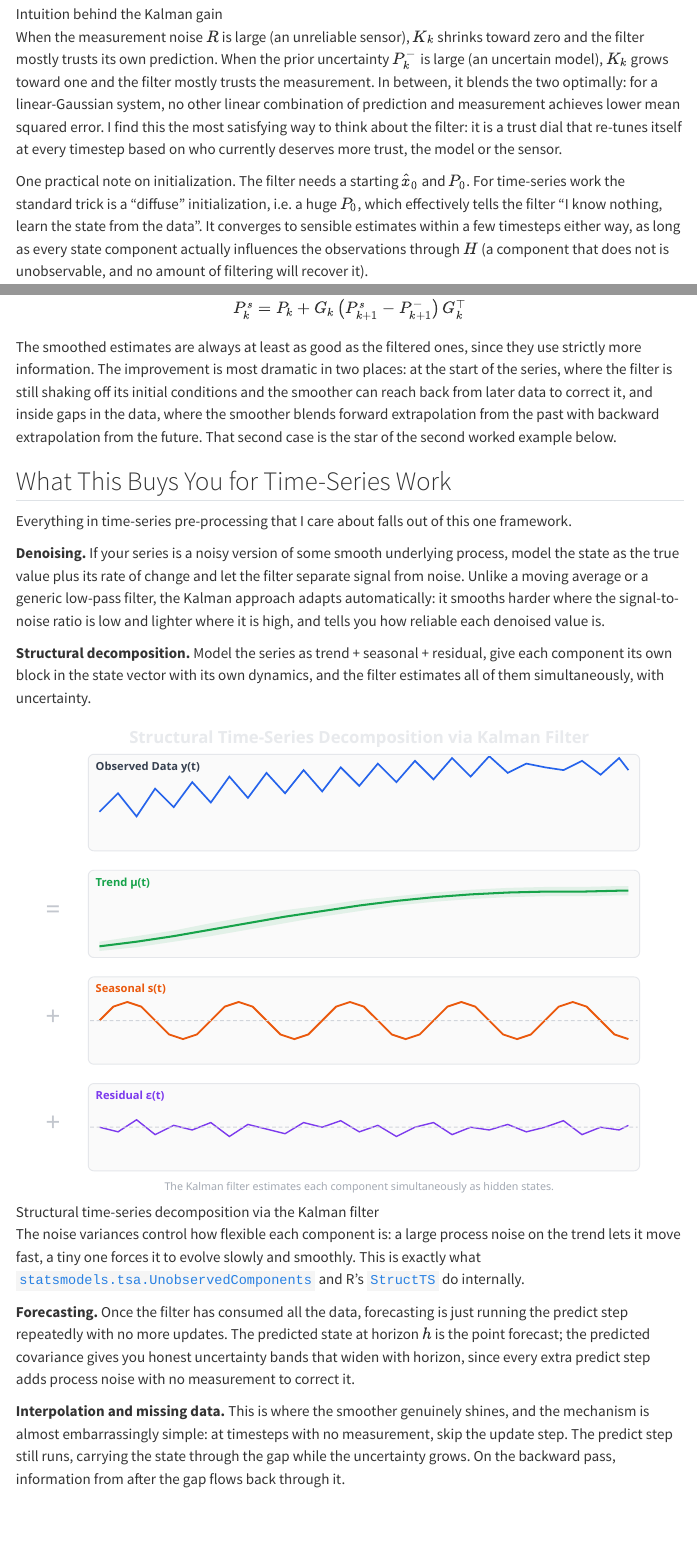
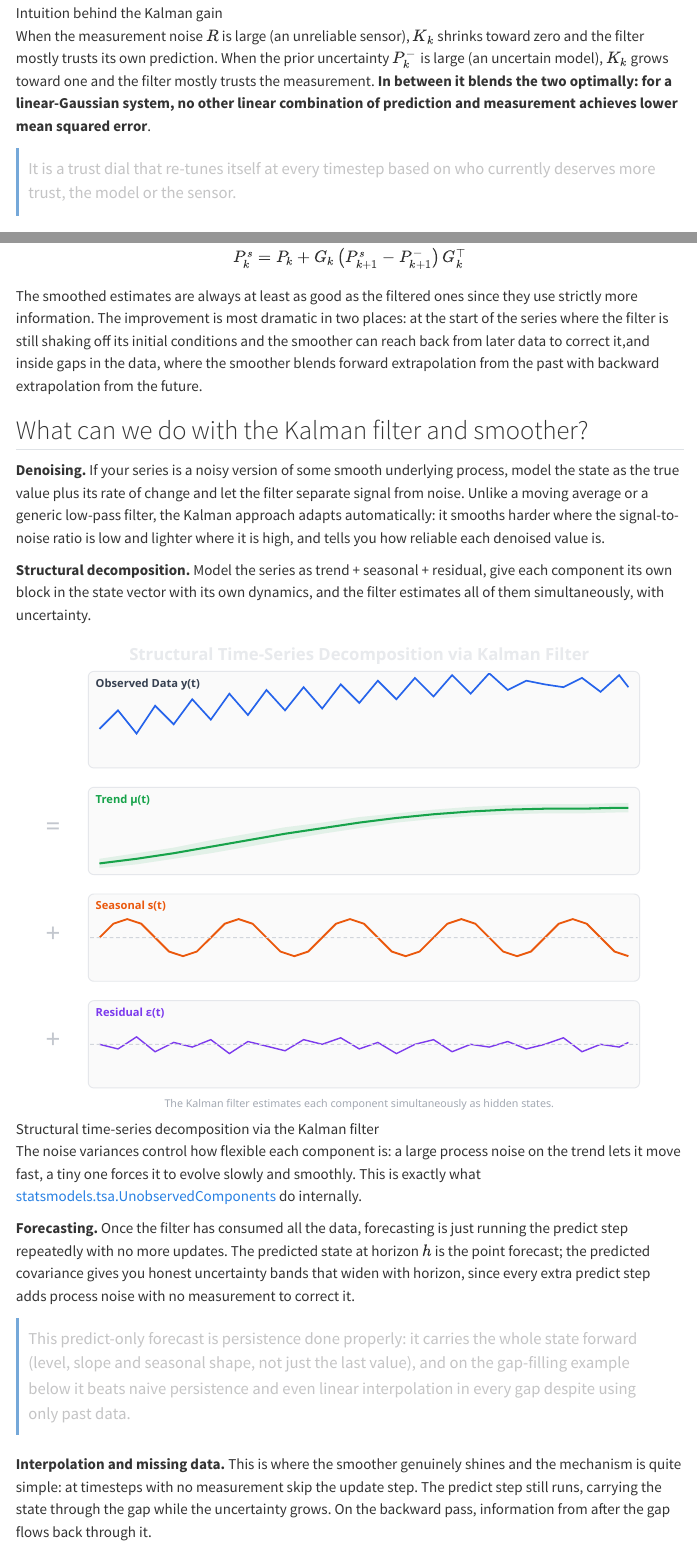
Before and after one commit to garg-aayush/garg-aayush.github.io, a Quarto document (posts/2026-07-15-kalman-filters-time-series/index.qmd): the page in a window 1100 px wide, from 3640 px down, and a second part further down, joined at a grey line. Rendered offline with R 4.5, knitr and Pandoc in place of Quarto, with nearby package versions; menus at the side of the page are left out.

Commit message:
post: add forecast-as-persistence note to the forecasting paragraph

```diff
--- a/posts/2026-07-15-kalman-filters-time-series/index.qmd
+++ b/posts/2026-07-15-kalman-filters-time-series/index.qmd
@@ -108,6 +108,6 @@ The gain is the heart of the algorithm and worth staring at for a minute.
 
 ![Intuition behind the Kalman gain](/static/img/blog-2026-07-15/fig6_kalman_gain.svg){width=100%}
 
-When the measurement noise $R$ is large (an unreliable sensor), $K_k$ shrinks toward zero and the filter mostly trusts its own prediction. When the prior uncertainty $P^-_k$ is large (an uncertain model), $K_k$ grows toward one and the filter mostly trusts the measurement. In between, it blends the two optimally: for a linear-Gaussian system, no other linear combination of prediction and measurement achieves lower mean squared error. I find this the most satisfying way to think about the filter: it is a trust dial that re-tunes itself at every timestep based on who currently deserves more trust, the model or the sensor.
+When the measurement noise $R$ is large (an unreliable sensor), $K_k$ shrinks toward zero and the filter mostly trusts its own prediction. When the prior uncertainty $P^-_k$ is large (an uncertain model), $K_k$ grows toward one and the filter mostly trusts the measurement. **In between it blends the two optimally: for a linear-Gaussian system, no other linear combination of prediction and measurement achieves lower mean squared error**.
 
-One practical note on initialization. The filter needs a starting $\hat{x}_0$ and $P_0$. For time-series work the standard trick is a "diffuse" initialization, i.e. a huge $P_0$, which effectively tells the filter "I know nothing, learn the state from the data". It converges to sensible estimates within a few timesteps either way, as long as every state component actually influences the observations through $H$ (a component that does not is unobservable, and no amount of filtering will recover it).
+>It is a trust dial that re-tunes itself at every timestep based on who currently deserves more trust, the model or the sensor.
@@ -136,11 +138,9 @@ $$
 P^s_k = P_k + G_k \left( P^s_{k+1} - P^-_{k+1} \right) G_k^\top
 $$
 
-The smoothed estimates are always at least as good as the filtered ones, since they use strictly more information. The improvement is most dramatic in two places: at the start of the series, where the filter is still shaking off its initial conditions and the smoother can reach back from later data to correct it, and inside gaps in the data, where the smoother blends forward extrapolation from the past with backward extrapolation from the future. That second case is the star of the second worked example below.
+The smoothed estimates are always at least as good as the filtered ones since they use strictly more information. The improvement is most dramatic in two places: at the start of the series where the filter is still shaking off its initial conditions and the smoother can reach back from later data to correct it,and inside gaps in the data, where the smoother blends forward extrapolation from the past with backward extrapolation from the future.
 
-## What This Buys You for Time-Series Work
-
-Everything in time-series pre-processing that I care about falls out of this one framework.
+## What can we do with the Kalman filter and smoother?
 
 **Denoising.** If your series is a noisy version of some smooth underlying process, model the state as the true value plus its rate of change and let the filter separate signal from noise. Unlike a moving average or a generic low-pass filter, the Kalman approach adapts automatically: it smooths harder where the signal-to-noise ratio is low and lighter where it is high, and tells you how reliable each denoised value is.
 
@@ -148,11 +148,13 @@ Everything in time-series pre-processing that I care about falls out of this one
 
 ![Structural time-series decomposition via the Kalman filter](/static/img/blog-2026-07-15/fig4_time_series_decomposition.svg){width=100%}
 
-The noise variances control how flexible each component is: a large process noise on the trend lets it move fast, a tiny one forces it to evolve slowly and smoothly. This is exactly what [`statsmodels.tsa.UnobservedComponents`](https://www.statsmodels.org/stable/generated/statsmodels.tsa.statespace.structural.UnobservedComponents.html) and R's [`StructTS`](https://stat.ethz.ch/R-manual/R-devel/library/stats/html/StructTS.html) do internally.
+The noise variances control how flexible each component is: a large process noise on the trend lets it move fast, a tiny one forces it to evolve slowly and smoothly. This is exactly what [statsmodels.tsa.UnobservedComponents](https://www.statsmodels.org/stable/generated/statsmodels.tsa.statespace.structural.UnobservedComponents.html) do internally.
 
 **Forecasting.** Once the filter has consumed all the data, forecasting is just running the predict step repeatedly with no more updates. The predicted state at horizon $h$ is the point forecast; the predicted covariance gives you honest uncertainty bands that widen with horizon, since every extra predict step adds process noise with no measurement to correct it.
 
-**Interpolation and missing data.** This is where the smoother genuinely shines, and the mechanism is almost embarrassingly simple: at timesteps with no measurement, skip the update step. The predict step still runs, carrying the state through the gap while the uncertainty grows. On the backward pass, information from after the gap flows back through it.
+> This predict-only forecast is persistence done properly: it carries the whole state forward (level, slope and seasonal shape, not just the last value), and on the gap-filling example below it beats naive persistence and even linear interpolation in every gap despite using only past data.
+
+**Interpolation and missing data.** This is where the smoother genuinely shines and the mechanism is quite simple: at timesteps with no measurement skip the update step. The predict step still runs, carrying the state through the gap while the uncertainty grows. On the backward pass, information from after the gap flows back through it.
 
 ![Gap filling with Kalman smoothing: uncertainty widens mid-gap and narrows at the edges](/static/img/blog-2026-07-15/fig5_interpolation.svg){width=100%}
 
```
Also changed, not shown: posts/2026-07-15-kalman-filters-time-series/index.qmd (16 more changed lines).
